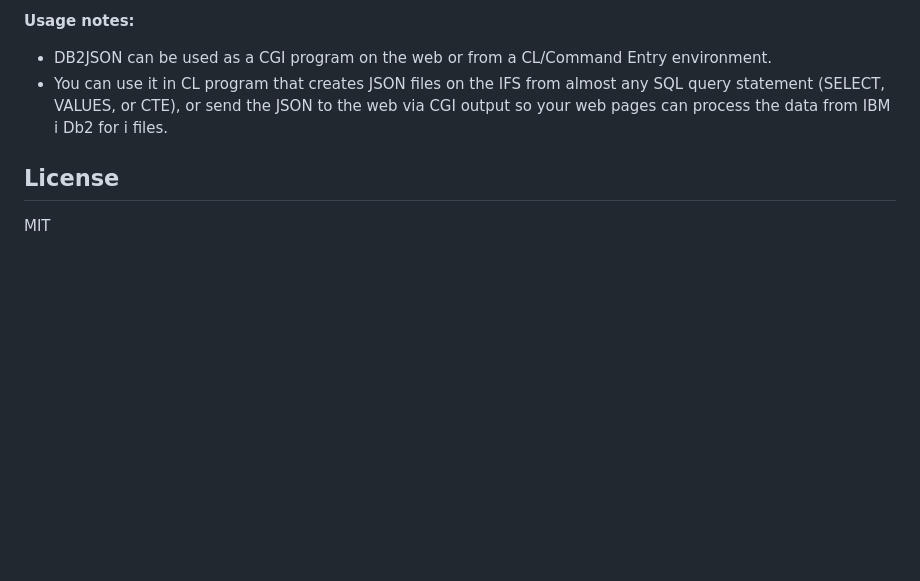
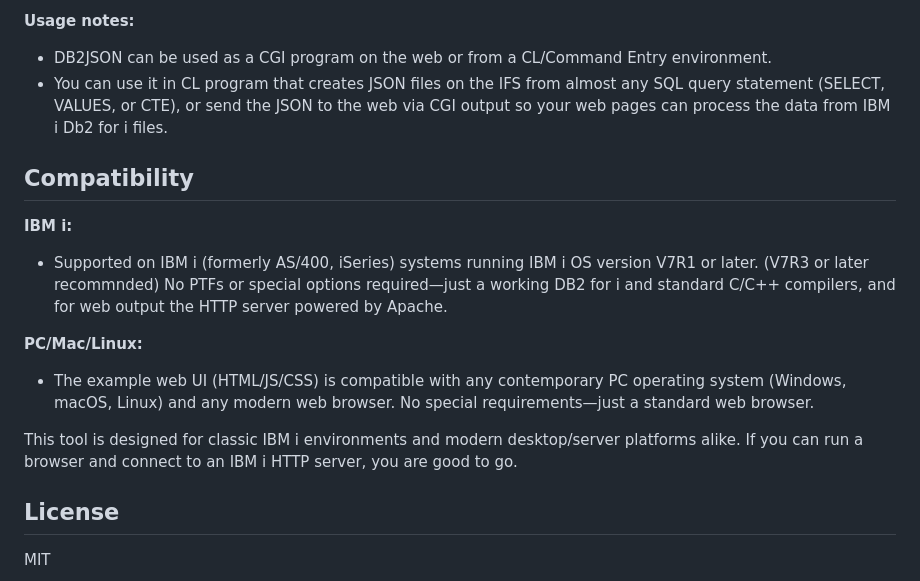
Before and after one commit to bobcozzi/db2json, a Markdown page: readme.md, the part around one of its changes. Rendered like a GitHub page; blank space fills up the shorter version.

Commit message:
Compatibility text

```diff
--- a/readme.md
+++ b/readme.md
@@ -78,5 +79,16 @@ The best way to try out DB2JSON is with a web CGI request. Use the provided `db2
 - DB2JSON can be used as a CGI program on the web or from a CL/Command Entry environment.
 - You can use it in CL program that creates JSON files on the IFS from almost any SQL query statement (SELECT, VALUES, or CTE), or send the JSON to the web via CGI output so your web pages can process the data from IBM i Db2 for i files.
 
+## Compatibility
+
+**IBM i:**
+- Supported on IBM i (formerly AS/400, iSeries) systems running IBM i OS version V7R1 or later. (V7R3 or later recommnded) No PTFs or special options required—just a working DB2 for i and standard C/C++ compilers, and for web output the HTTP server powered by Apache.
+
+**PC/Mac/Linux:**
+- The example web UI (HTML/JS/CSS) is compatible with any contemporary PC operating system (Windows, macOS, Linux) and any modern web browser. No special requirements—just a standard web browser.
+
+This tool is designed for classic IBM i environments and modern desktop/server platforms alike. If you can run a browser and connect to an IBM i HTTP server, you are good to go.
+
+
 ## License
 MIT
```
Also changed, not shown: other parts of readme.md (+1 -0 lines).
